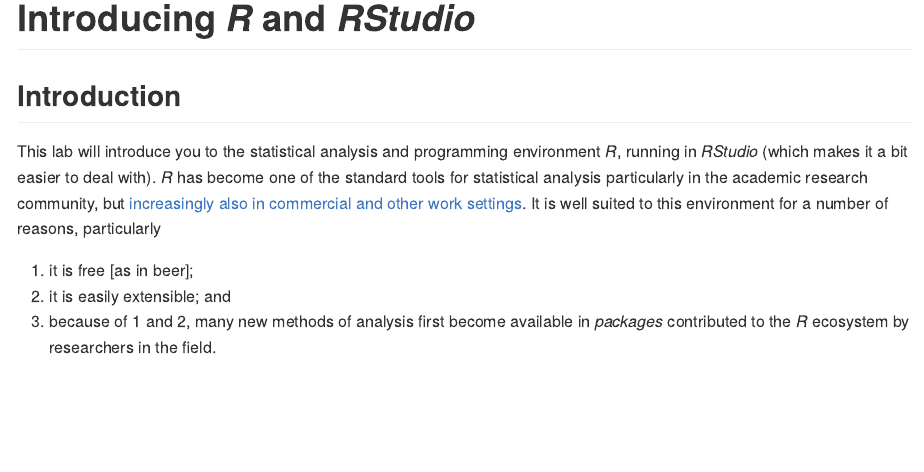
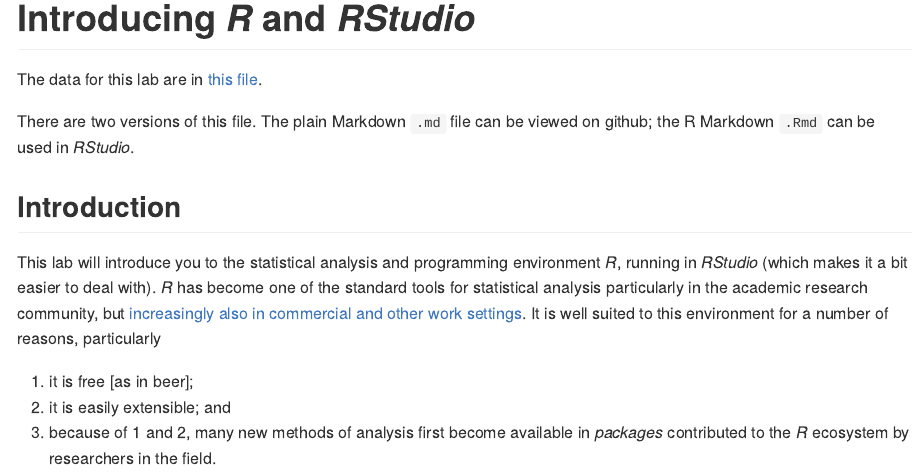
Before and after one commit to DOSull/Spatial-Analysis-and-Modelling, an R Markdown document (labs/week-1/lab-1-instructions.Rmd): the page in a window 1100 px wide, from its top. The pictures show the output file labs/week-1/lab-1-instructions.md that the author committed with the source, drawn offline in the style of GitHub.

Commit message:
duplicated md and Rmd files

```diff
--- a/labs/week-1/lab-1-instructions.Rmd
+++ b/labs/week-1/lab-1-instructions.Rmd
@@ -1,4 +1,8 @@
 # Introducing *R* and *RStudio*
+The data for this lab are in [this file](earthquakes.csv).
+
+There are two versions of this file. The plain Markdown `.md` file can be viewed on github; the R Markdown `.Rmd` can be used in *RStudio*.
+
 ## Introduction
 This lab will introduce you to the statistical analysis and programming environment *R*, running in *RStudio* (which makes it a bit easier to deal with). *R* has become one of the standard tools for statistical analysis particularly in the academic research community, but [increasingly also in commercial and other work settings](https://statfr.blogspot.com/2018/08/r-generation-story-of-statistical.html). It is well suited to this environment for a number of reasons, particularly
 
```
Also changed, not shown: labs/week-2/lab-2-instructions.Rmd (+2 -0 lines), labs/week-1/lab-1-instructions.md, labs/week-2/lab-2-instructions.md.
